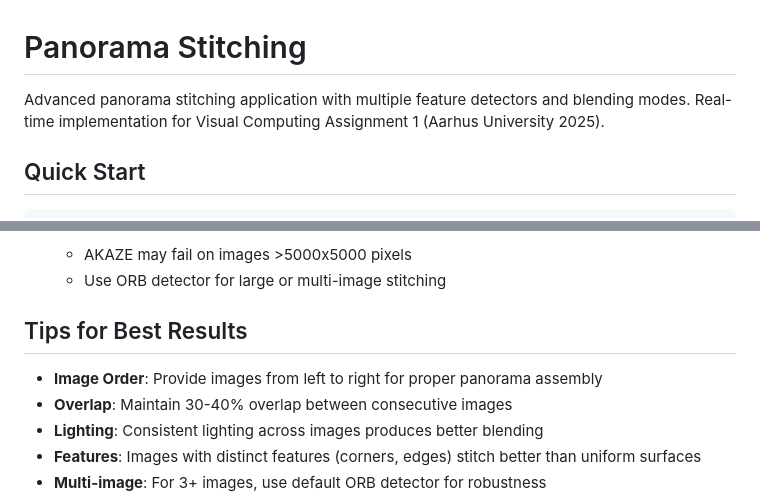
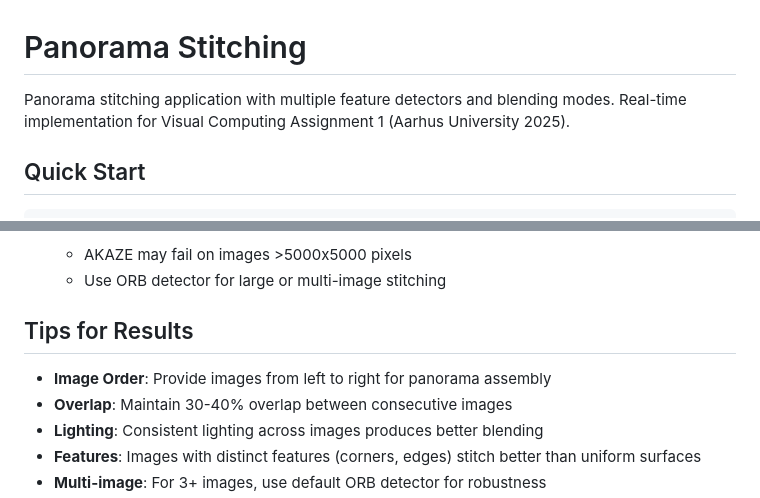
Before and after one commit to kevinphangh/panorama-stitching, a Markdown page: README.md, 2 parts joined by grey strips. Rendered like a GitHub page.

```diff
--- a/README.md
+++ b/README.md
@@ -1,6 +1,6 @@
 # Panorama Stitching
 
-Advanced panorama stitching application with multiple feature detectors and blending modes. Real-time implementation for Visual Computing Assignment 1 (Aarhus University 2025).
+Panorama stitching application with multiple feature detectors and blending modes. Real-time implementation for Visual Computing Assignment 1 (Aarhus University 2025).
 
 ## Quick Start
 
@@ -179,9 +179,9 @@ Typical processing times (Intel i7, Release build):
    - AKAZE may fail on images >5000x5000 pixels
    - Use ORB detector for large or multi-image stitching
 
-## Tips for Best Results
+## Tips for Results
 
-- **Image Order**: Provide images from left to right for proper panorama assembly
+- **Image Order**: Provide images from left to right for panorama assembly
 - **Overlap**: Maintain 30-40% overlap between consecutive images
 - **Lighting**: Consistent lighting across images produces better blending
 - **Features**: Images with distinct features (corners, edges) stitch better than uniform surfaces
```
Also changed, not shown: other parts of README.md (+11 -11 lines), docs/EXPERIMENT_GUIDE.md (+3 -3 lines), docs/REPORT.md (+20 -20 lines).
